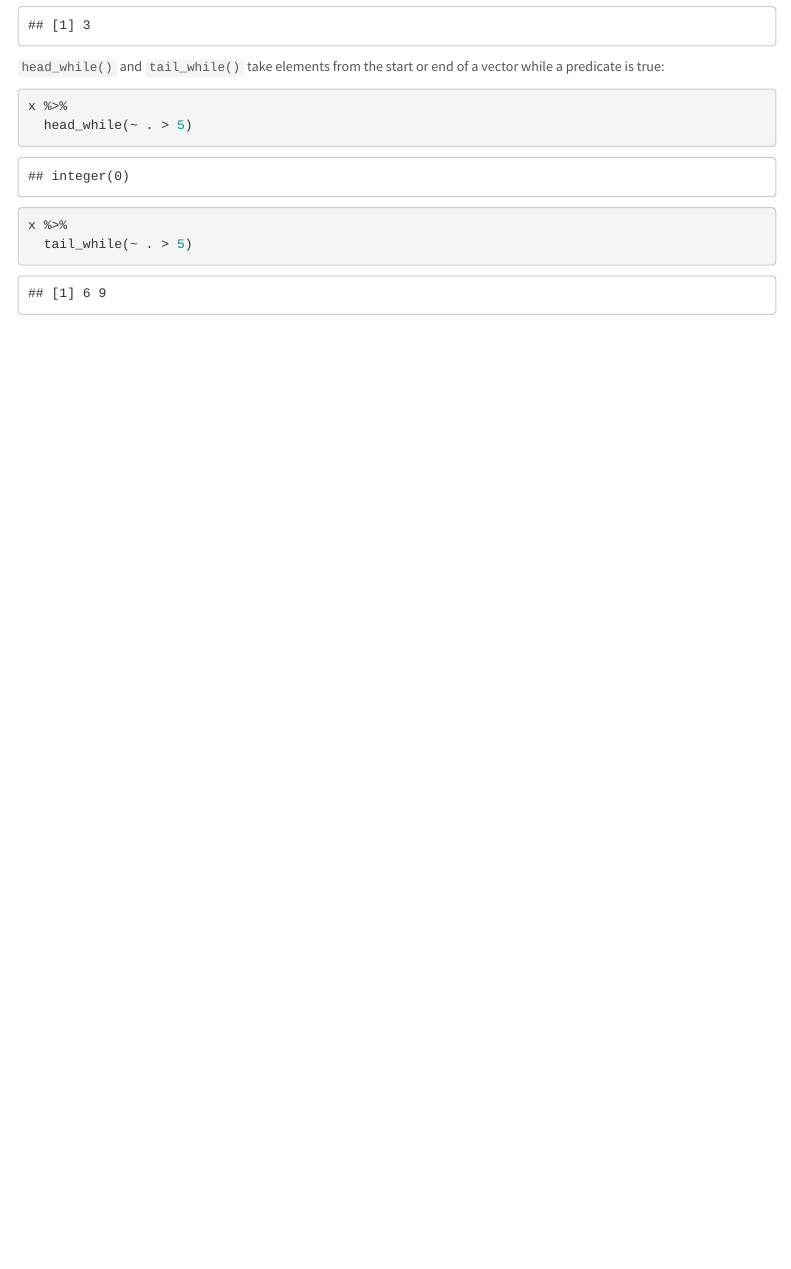
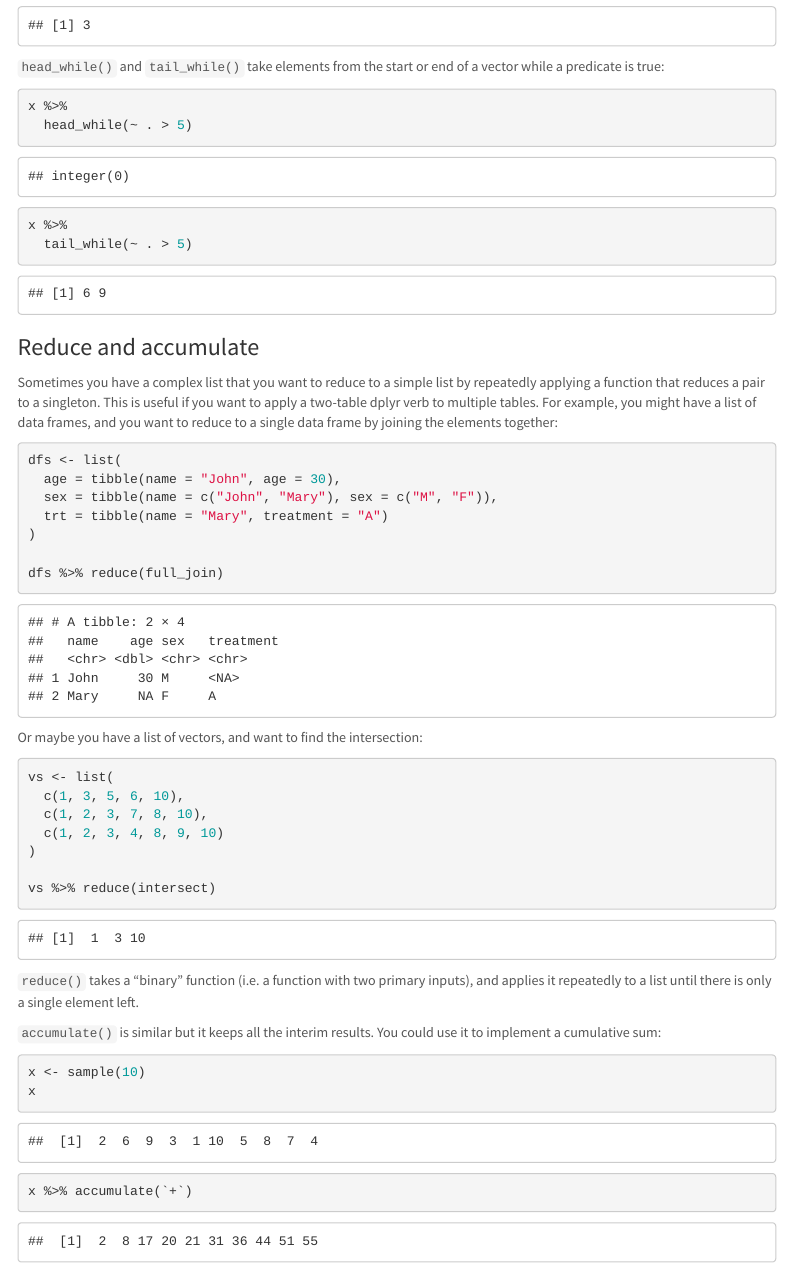
Before and after one commit to leeutjie/r4ds, an R Markdown document (15_iteration.Rmd): the page in a window 1100 px wide, from 17640 px down. Rendered offline with R 4.5, knitr and Pandoc, with nearby package versions; code that draws random numbers runs with fixed seeds of ours; menus at the side of the page are left out.

Commit message:
finished iterations chapter

````diff
--- a/15_iteration.Rmd
+++ b/15_iteration.Rmd
@@ -721,3 +721,40 @@ x %>%
 x %>%
   tail_while(~ . > 5)
 ```
+
+### Reduce and accumulate
+
+Sometimes you have a complex list that you want to reduce to a simple list by repeatedly applying a function that reduces a pair to a singleton. This is useful if you want to apply a two-table dplyr verb to multiple tables. For example, you might have a list of data frames, and you want to reduce to a single data frame by joining the elements together:
+
+```{r}
+dfs <- list(
+  age = tibble(name = "John", age = 30),
+  sex = tibble(name = c("John", "Mary"), sex = c("M", "F")),
+  trt = tibble(name = "Mary", treatment = "A")
+)
+
+dfs %>% reduce(full_join)
+```
+
+Or maybe you have a list of vectors, and want to find the intersection:
+
+```{r}
+vs <- list(
+  c(1, 3, 5, 6, 10),
+  c(1, 2, 3, 7, 8, 10),
+  c(1, 2, 3, 4, 8, 9, 10)
+)
+
+vs %>% reduce(intersect)
+```
+
+`reduce()` takes a “binary” function (i.e. a function with two primary inputs), and applies it repeatedly to a list until there is only a single element left.
+
+`accumulate()` is similar but it keeps all the interim results. You could use it to implement a cumulative sum:
+
+```{r}
+x <- sample(10)
+x
+
+x %>% accumulate(`+`)
+```
````
